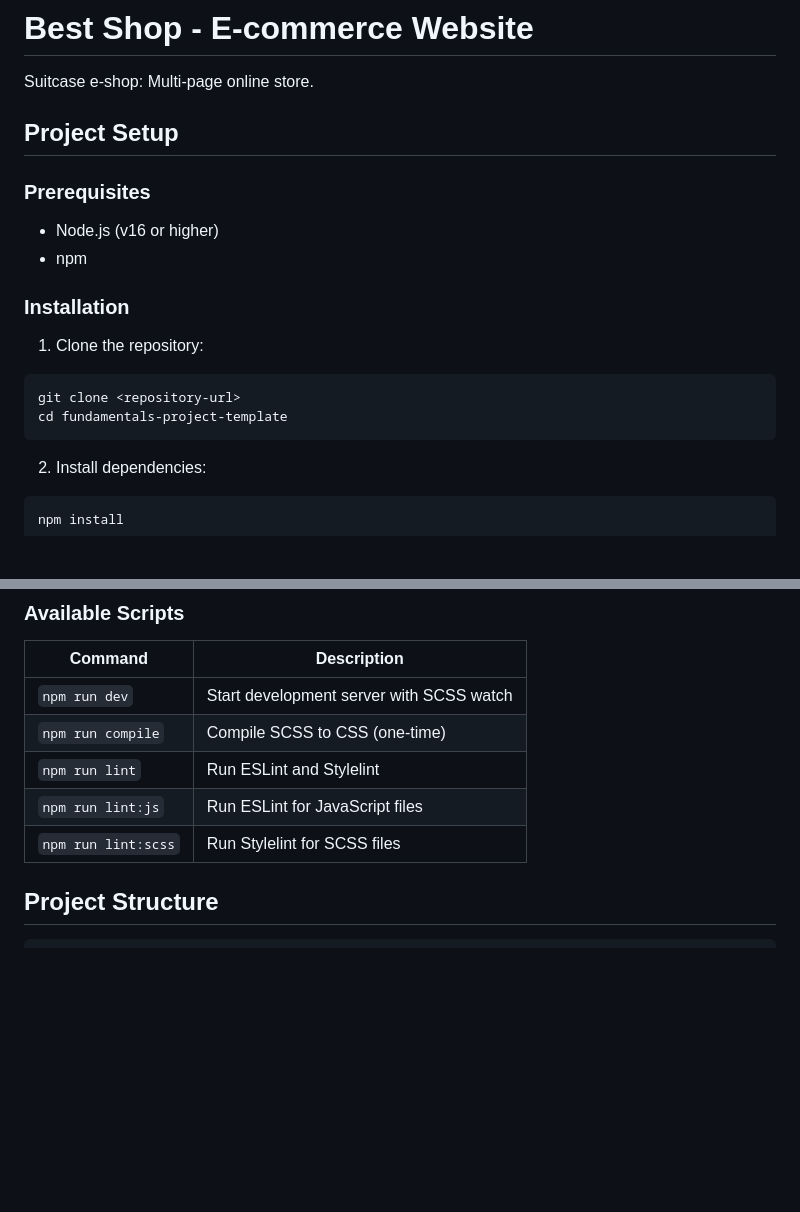
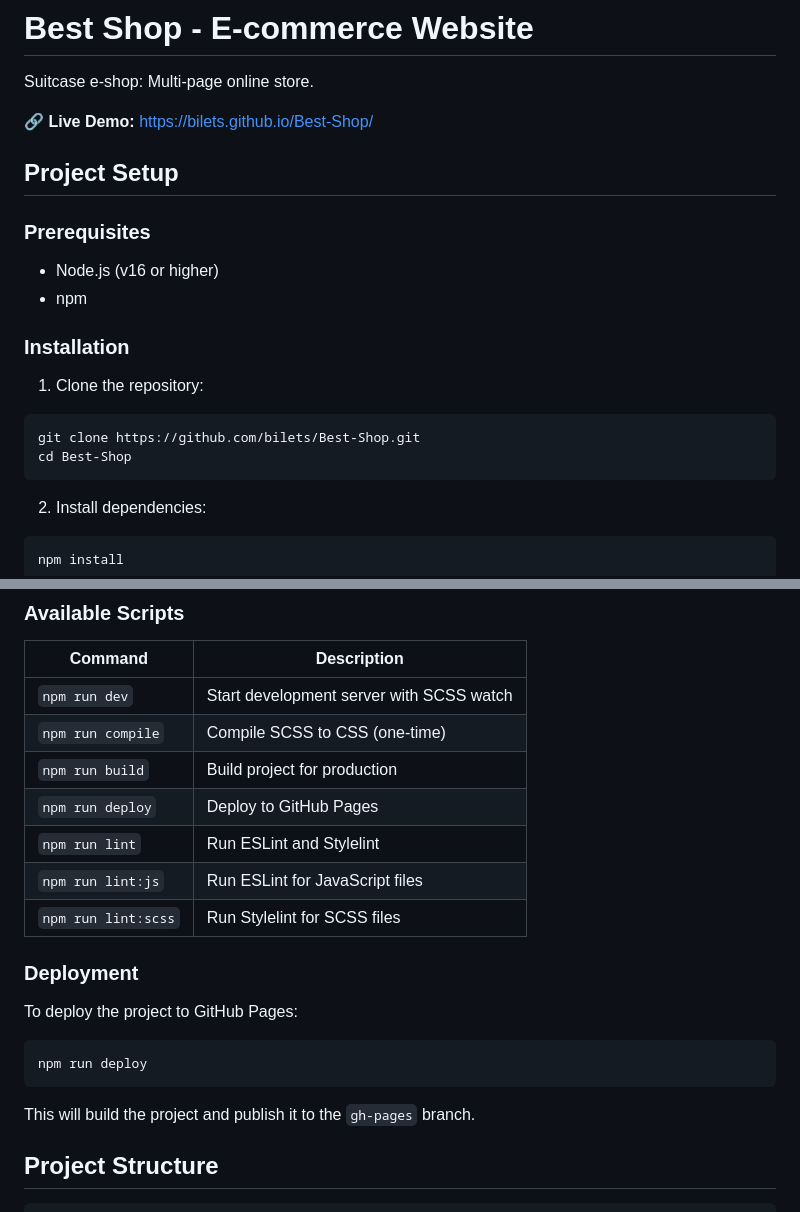
Before and after one commit to bilets/Best-Shop, a Markdown page: README.md, 2 parts joined by grey strips. Drawn GitHub-style; blank space fills up the shorter version.

Commit message:
Update README with live demo link and deployment instructions

````diff
--- a/README.md
+++ b/README.md
@@ -1,6 +1,8 @@
 # Best Shop - E-commerce Website
 
 Suitcase e-shop: Multi-page online store.
+
+🔗 **Live Demo:** [https://bilets.github.io/Best-Shop/](https://bilets.github.io/Best-Shop/)
 
 ## Project Setup
 
@@ -14,8 +16,8 @@ Suitcase e-shop: Multi-page online store.
 1. Clone the repository:
 
 ```bash
-git clone <repository-url>
-cd fundamentals-project-template
+git clone https://github.com/bilets/Best-Shop.git
+cd Best-Shop
 ```
 
 2. Install dependencies:
@@ -44,9 +46,21 @@ This command will:
 | ------------------- | ---------------------------------------- |
 | `npm run dev`       | Start development server with SCSS watch |
 | `npm run compile`   | Compile SCSS to CSS (one-time)           |
+| `npm run build`     | Build project for production             |
+| `npm run deploy`    | Deploy to GitHub Pages                   |
 | `npm run lint`      | Run ESLint and Stylelint                 |
 | `npm run lint:js`   | Run ESLint for JavaScript files          |
 | `npm run lint:scss` | Run Stylelint for SCSS files             |
+
+### Deployment
+
+To deploy the project to GitHub Pages:
+
+```bash
+npm run deploy
+```
+
+This will build the project and publish it to the `gh-pages` branch.
 
 ## Project Structure
 
````
